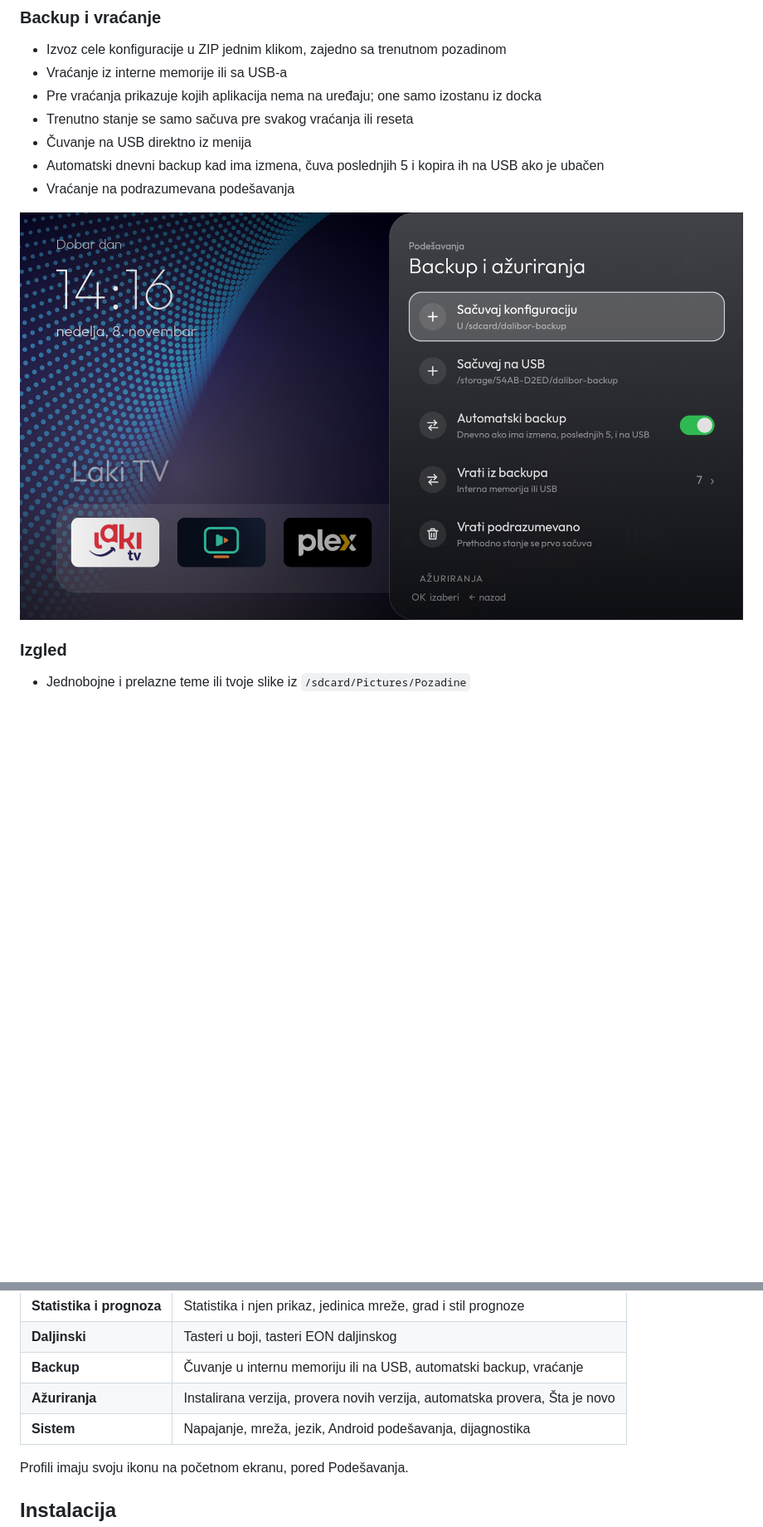
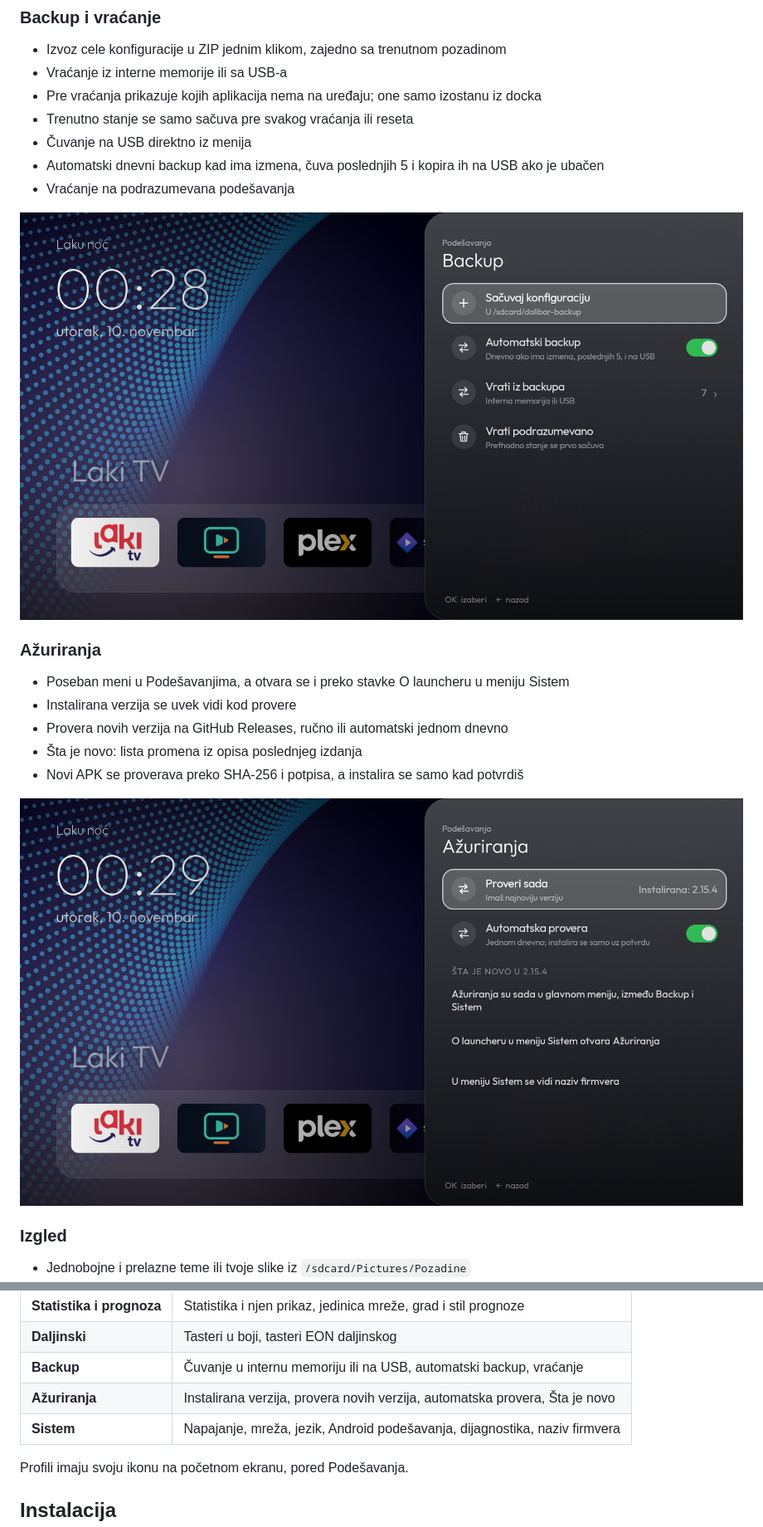
Before and after one commit to darkobg79/dalibor-tv-launcher, a Markdown page: README.sr.md, 2 parts joined by grey strips. Shown at 83% size. GitHub-like rendering; pictures changed too: docs/backup.png, docs/updates.png (added); blank space fills up the shorter version.

```diff
--- a/README.sr.md
+++ b/README.sr.md
@@ -53,7 +53,16 @@
 - Automatski dnevni backup kad ima izmena, čuva poslednjih 5 i kopira ih na USB ako je ubačen
 - Vraćanje na podrazumevana podešavanja
 
-![Backup i ažuriranja](docs/backup.png)
+![Backup](docs/backup.png)
+
+### Ažuriranja
+- Poseban meni u Podešavanjima, a otvara se i preko stavke O launcheru u meniju Sistem
+- Instalirana verzija se uvek vidi kod provere
+- Provera novih verzija na GitHub Releases, ručno ili automatski jednom dnevno
+- Šta je novo: lista promena iz opisa poslednjeg izdanja
+- Novi APK se proverava preko SHA-256 i potpisa, a instalira se samo kad potvrdiš
+
+![Ažuriranja](docs/updates.png)
 
 ### Izgled
 - Jednobojne i prelazne teme ili tvoje slike iz `/sdcard/Pictures/Pozadine`
@@ -87,7 +96,7 @@
 | **Daljinski** | Tasteri u boji, tasteri EON daljinskog |
 | **Backup** | Čuvanje u internu memoriju ili na USB, automatski backup, vraćanje |
 | **Ažuriranja** | Instalirana verzija, provera novih verzija, automatska provera, Šta je novo |
-| **Sistem** | Napajanje, mreža, jezik, Android podešavanja, dijagnostika |
+| **Sistem** | Napajanje, mreža, jezik, Android podešavanja, dijagnostika, naziv firmvera |
 
 Profili imaju svoju ikonu na početnom ekranu, pored Podešavanja.
 
```
Also changed, not shown: other parts of README.sr.md (+1 -1 lines), README.md (+12 -3 lines), docs/settings.png.
